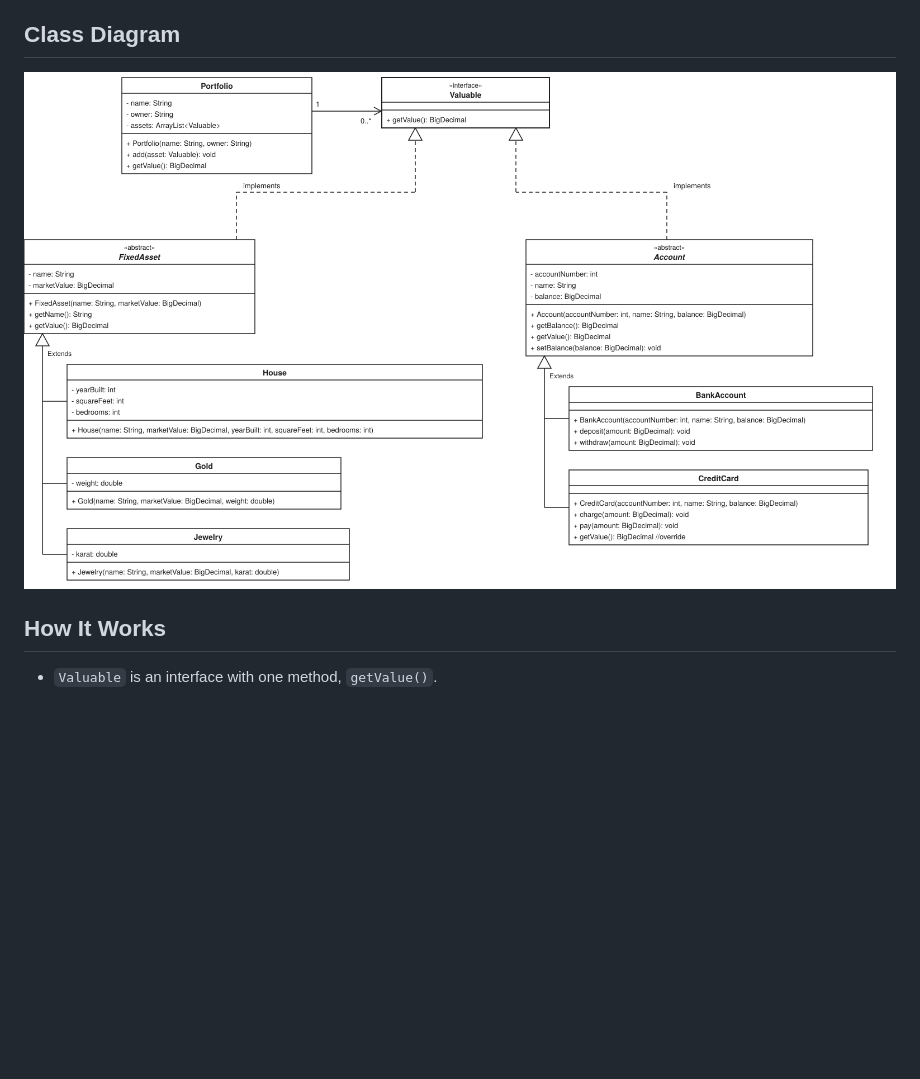
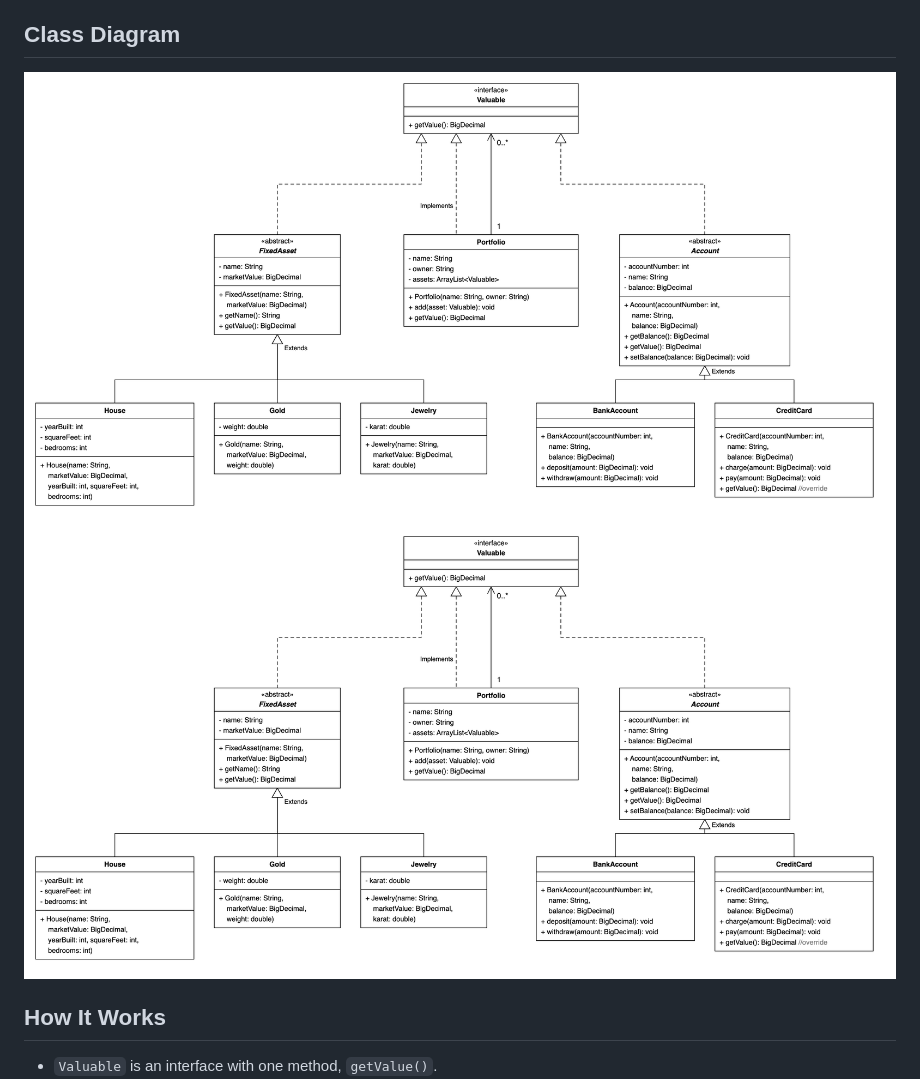
Before and after one commit to LenaJadeE/portfolio-manager, a Markdown page: README.md, the part around the change. GitHub-like rendering; pictures changed too: PortfolioManagerDiagram.png (deleted), ProjectDiagram.png (added); blank space fills up the shorter version.

Commit message:
Update diagram image

```diff
--- a/README.md
+++ b/README.md
@@ -4,7 +4,7 @@ A Java console app from Workbook 6a. It uses a `Valuable` interface so that very
 
 ## Class Diagram
 
-![PortfolioManagerDiagram.png](PortfolioManagerDiagram.png)
+![ProjectDiagram.png](ProjectDiagram.png)![img.png](ProjectDiagram.png)
 
 ## How It Works
 
```
